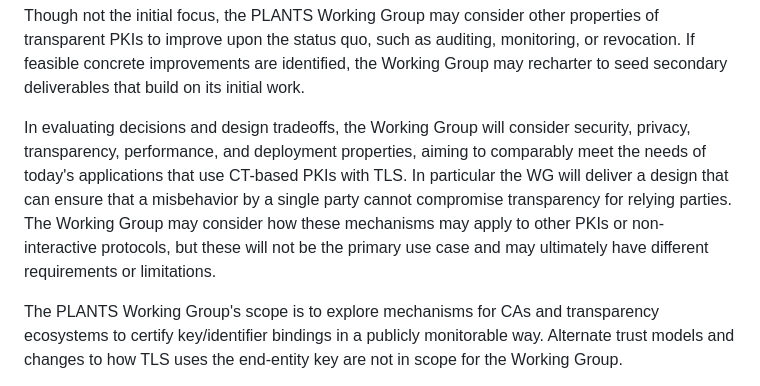
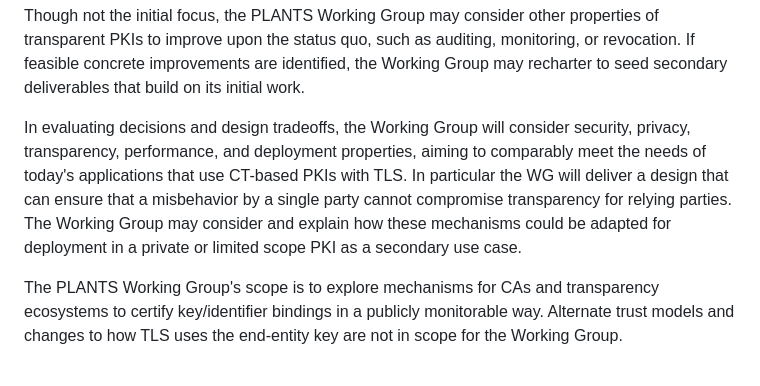
Before and after one commit to davidben/merkle-tree-certs, a Markdown page: charter-ietf-plants.md, the part around the change. Drawn GitHub-style.

Commit message:
charter: Dennis' suggested tweak to private PKI secondary goal

```diff
--- a/charter-ietf-plants.md
+++ b/charter-ietf-plants.md
@@ -28,7 +28,7 @@ As part of this work, the Working Group may extend PKIX (RFC 5280), e.g. with ne
 
 Though not the initial focus, the PLANTS Working Group may consider other properties of transparent PKIs to improve upon the status quo, such as auditing, monitoring, or revocation. If feasible concrete improvements are identified, the Working Group may recharter to seed secondary deliverables that build on its initial work.
 
-In evaluating decisions and design tradeoffs, the Working Group will consider security, privacy, transparency, performance, and deployment properties, aiming to comparably meet the needs of today's applications that use CT-based PKIs with TLS. In particular the WG will deliver a design that can ensure that a misbehavior by a single party cannot compromise transparency for relying parties. The Working Group may consider how these mechanisms may apply to other PKIs or non-interactive protocols, but these will not be the primary use case and may ultimately have different requirements or limitations.
+In evaluating decisions and design tradeoffs, the Working Group will consider security, privacy, transparency, performance, and deployment properties, aiming to comparably meet the needs of today's applications that use CT-based PKIs with TLS. In particular the WG will deliver a design that can ensure that a misbehavior by a single party cannot compromise transparency for relying parties. The Working Group may consider and explain how these mechanisms could be adapted for deployment in a private or limited scope PKI as a secondary use case.
 
 The PLANTS Working Group's scope is to explore mechanisms for CAs and transparency ecosystems to certify key/identifier bindings in a publicly monitorable way. Alternate trust models and changes to how TLS uses the end-entity key are not in scope for the Working Group.
 
```
